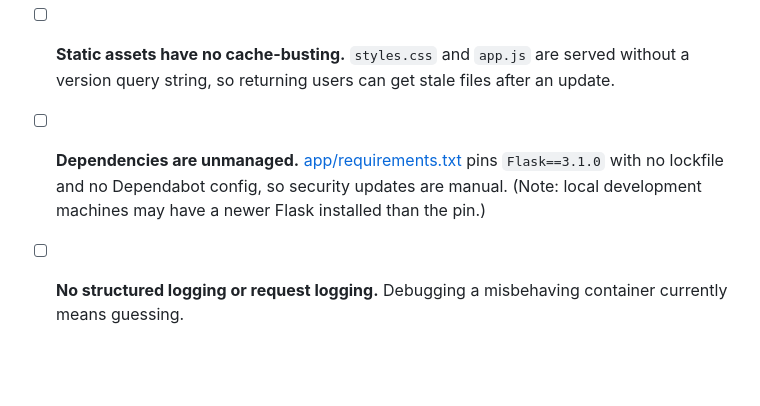
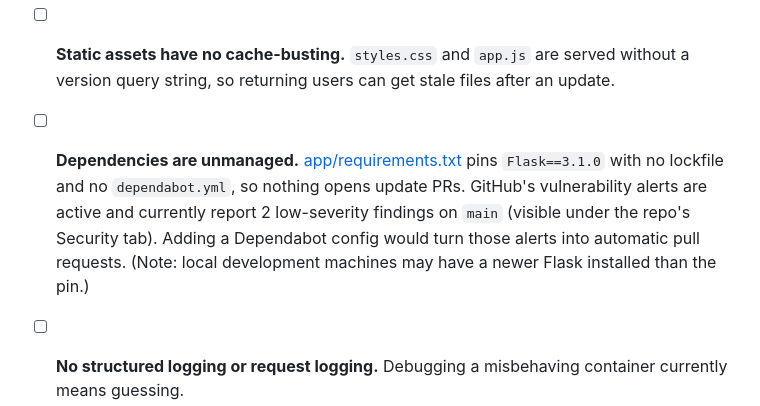
Before and after one commit to RAQ-Tech/animal-sounds, a Markdown page: BACKLOG.md, the part around the change. Rendered like a GitHub page; blank space fills up the shorter version.

Commit message:
Note active Dependabot alerts in BACKLOG.md
The push to origin reported 2 low-severity vulnerability alerts on main, so
GitHub's alerting is already on. The gap is the missing dependabot.yml, which
is what turns those alerts into update pull requests. Sharpened the wording so
the item points at the real fix.

Co-Authored-By: Claude Opus 5 <noreply@anthropic.com>

```diff
--- a/BACKLOG.md
+++ b/BACKLOG.md
@@ -64,8 +64,11 @@ them as they land.
 - [ ] **Static assets have no cache-busting.** `styles.css` and `app.js` are served without a
   version query string, so returning users can get stale files after an update.
 - [ ] **Dependencies are unmanaged.** [app/requirements.txt](app/requirements.txt) pins
-  `Flask==3.1.0` with no lockfile and no Dependabot config, so security updates are manual.
-  (Note: local development machines may have a newer Flask installed than the pin.)
+  `Flask==3.1.0` with no lockfile and no `dependabot.yml`, so nothing opens update PRs.
+  GitHub's vulnerability alerts are active and currently report 2 low-severity findings on
+  `main` (visible under the repo's Security tab). Adding a Dependabot config would turn those
+  alerts into automatic pull requests. (Note: local development machines may have a newer
+  Flask installed than the pin.)
 - [ ] **No structured logging or request logging.** Debugging a misbehaving container
   currently means guessing.
 - [ ] **The Unraid template has no test path.** Nothing verifies `unraid/template.xml` still
```
